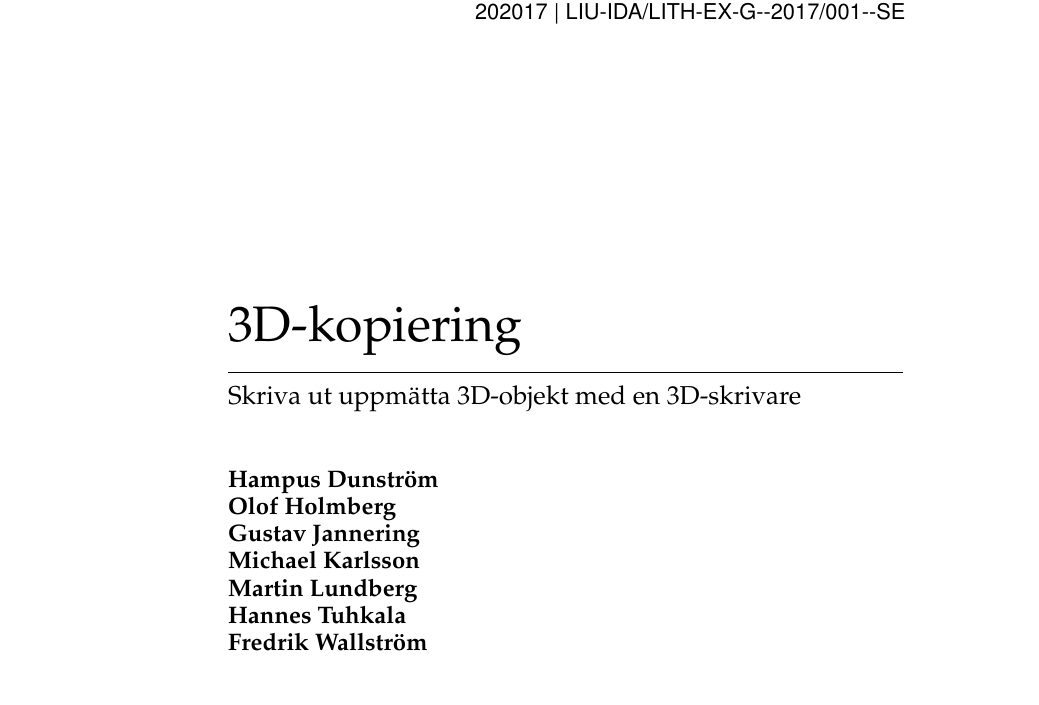
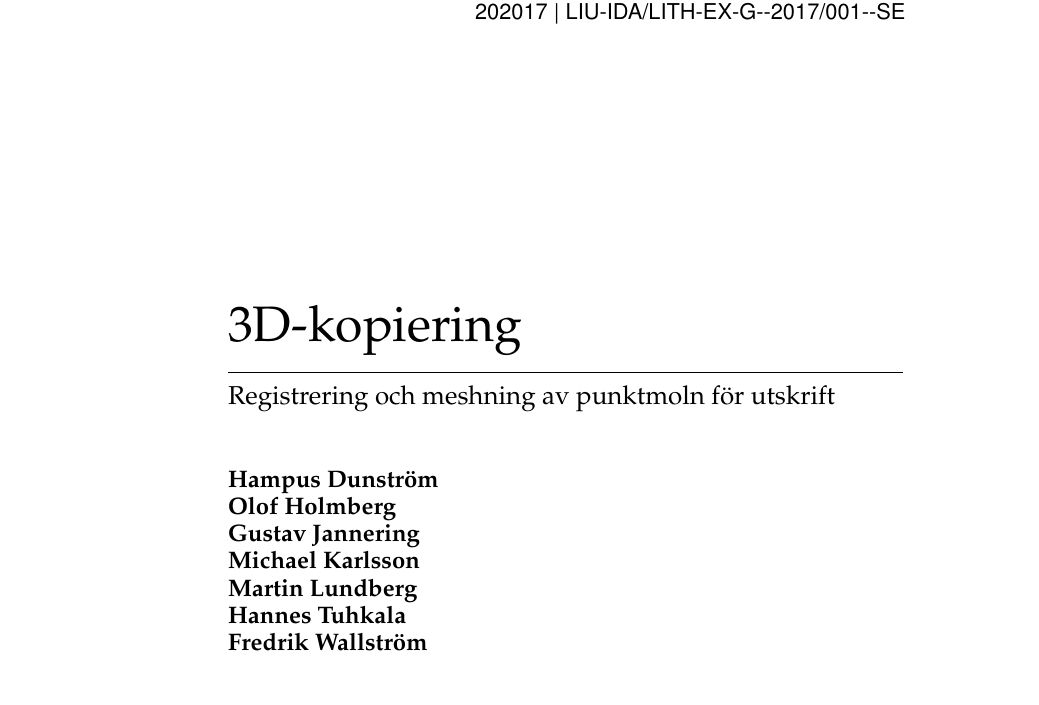
Before and after one commit to PUM-9/kandidatrapport, a LaTeX thesis (student_thesis.tex): part of page 1 of 94, cut so that both start at the same text. Compiled offline with pdfLaTeX.

Commit message:
Updated title of report

```diff
--- a/student_thesis.tex
+++ b/student_thesis.tex
@@ -45,7 +45,7 @@
 \supervisor{Sam Le}
 \examiner{Kristian Sandahl}
 \titleswedish{3D-kopiering}
-\titleenglish{Skriva ut uppmätta 3D-objekt med en 3D-skrivare}
+\titleenglish{Registrering och meshning av punktmoln för utskrift}
 \thesissubject{Datateknik}
 \publicationyear{2017}
 \currentyearthesisnumber{001}
```
